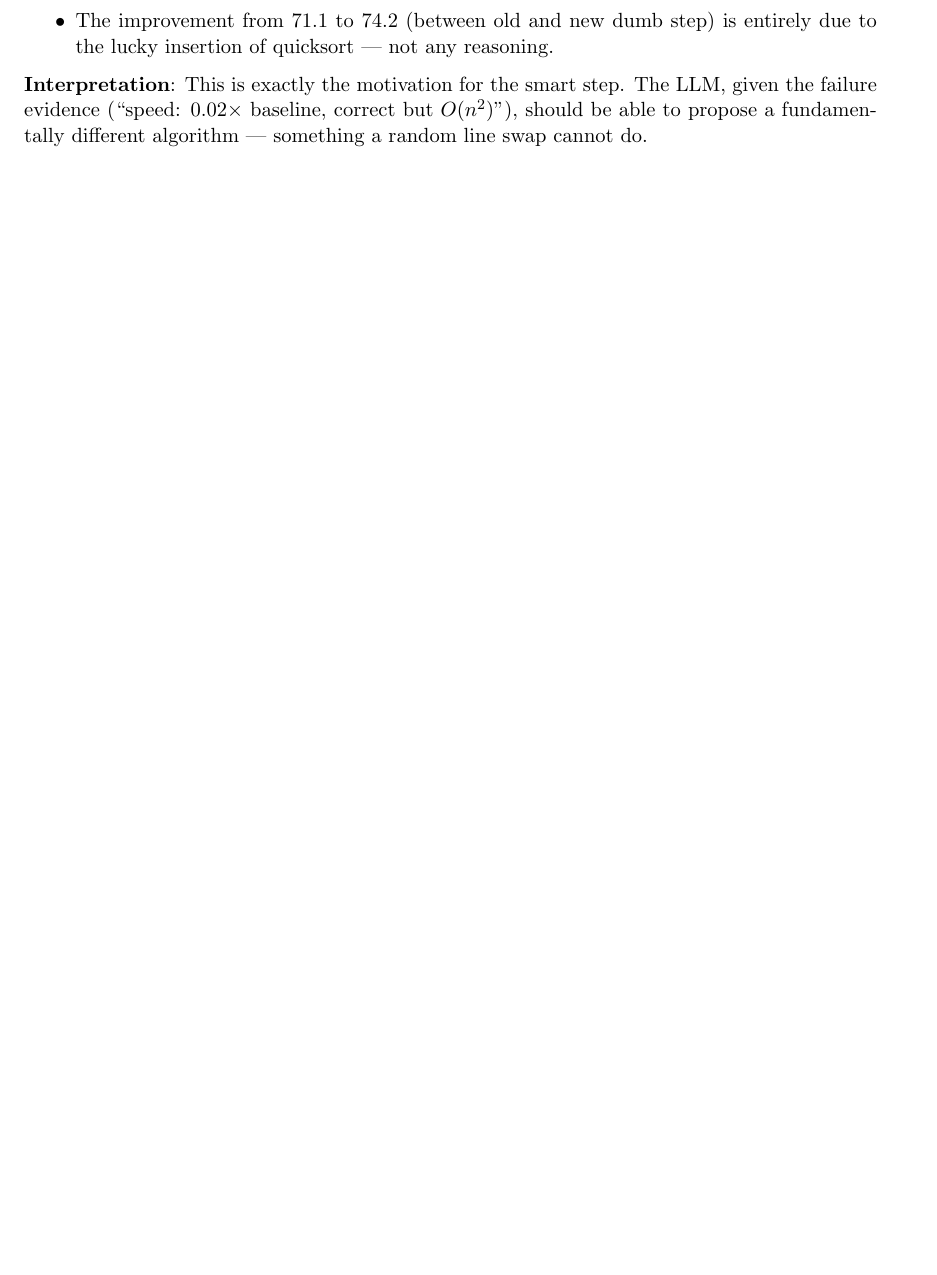
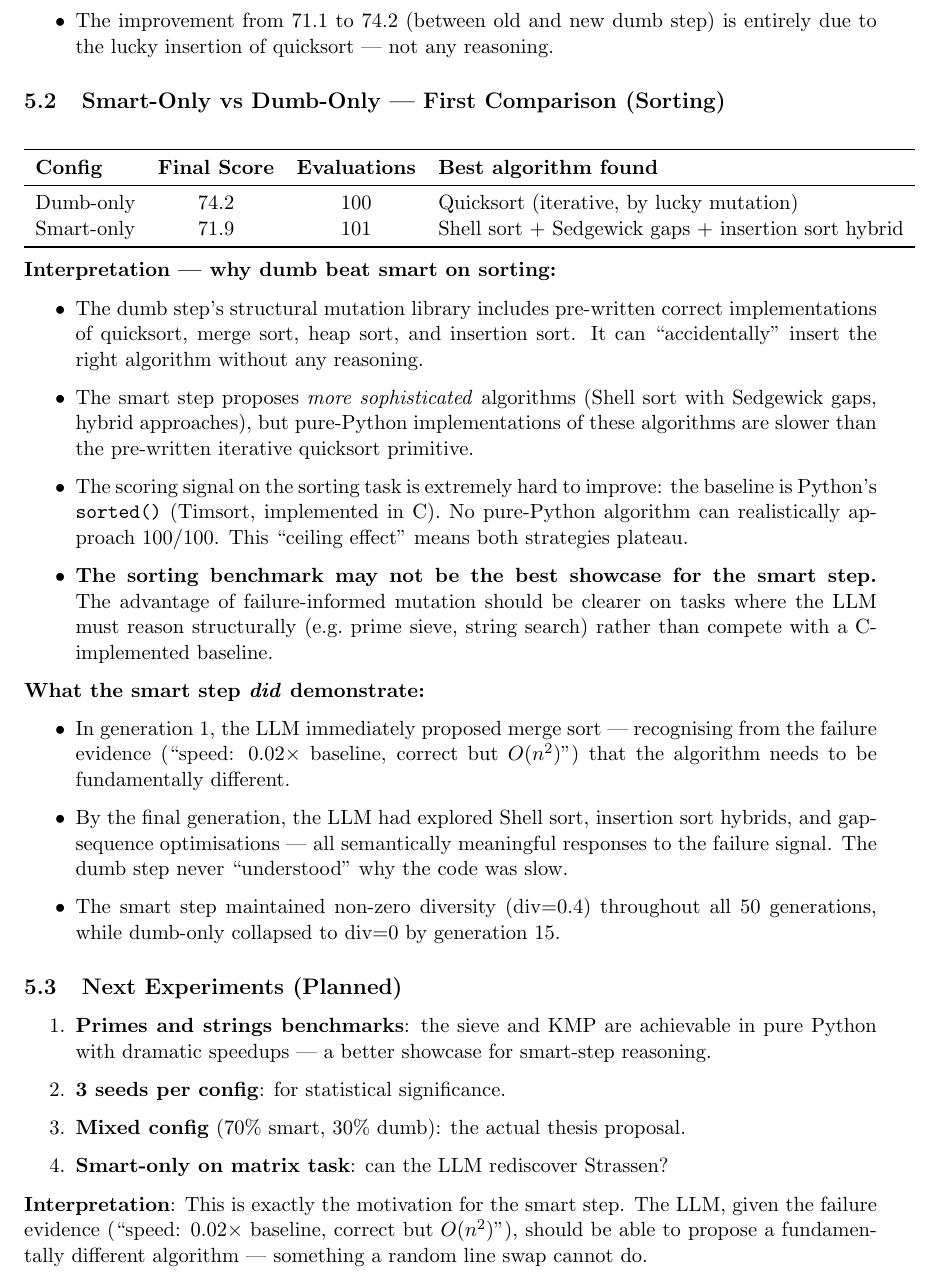
Before and after one commit to shiragahtan/thesis_deep, a LaTeX document (progress_report.tex): part of page 6 of 8 before the commit and part of page 6 of 9 after it, cut so that both start at the same text, the shorter picture padded with empty space. Compiled offline with pdfLaTeX.

Commit message:
Add smart-only result, update report with comparison analysis
Smart-only (sorting): 71.9/100 in 101 evals — Shell sort with Sedgewick gaps
Dumb-only (sorting):  74.2/100 in 100 evals — quicksort by lucky mutation

Key insight: sorting benchmark has ceiling effect (baseline=C Timsort).
Primes/strings benchmarks are better showcases for smart step reasoning.

Co-Authored-By: Claude Sonnet 4.6 <noreply@anthropic.com>

```diff
--- a/progress_report.tex
+++ b/progress_report.tex
@@ -312,6 +312,60 @@ heap sort, insertion sort), the dumb step became stronger:
     entirely due to the lucky insertion of quicksort — not any reasoning.
 \end{itemize}
 
+\subsection{Smart-Only vs Dumb-Only — First Comparison (Sorting)}
+
+\begin{center}
+\begin{tabular}{lccl}
+\toprule
+\textbf{Config} & \textbf{Final Score} & \textbf{Evaluations} & \textbf{Best algorithm found} \\
+\midrule
+Dumb-only & 74.2 & 100 & Quicksort (iterative, by lucky mutation) \\
+Smart-only & 71.9 & 101 & Shell sort + Sedgewick gaps + insertion sort hybrid \\
+\bottomrule
+\end{tabular}
+\end{center}
+
+\textbf{Interpretation — why dumb beat smart on sorting:}
+\begin{itemize}
+  \item The dumb step's structural mutation library includes pre-written correct
+    implementations of quicksort, merge sort, heap sort, and insertion sort.
+    It can ``accidentally'' insert the right algorithm without any reasoning.
+  \item The smart step proposes \emph{more sophisticated} algorithms (Shell sort
+    with Sedgewick gaps, hybrid approaches), but pure-Python implementations of
+    these algorithms are slower than the pre-written iterative quicksort primitive.
+  \item The scoring signal on the sorting task is extremely hard to improve:
+    the baseline is Python's \texttt{sorted()} (Timsort, implemented in C).
+    No pure-Python algorithm can realistically approach 100/100.
+    This ``ceiling effect'' means both strategies plateau.
+  \item \textbf{The sorting benchmark may not be the best showcase for the smart
+    step.} The advantage of failure-informed mutation should be clearer on tasks
+    where the LLM must reason structurally (e.g.\ prime sieve, string search)
+    rather than compete with a C-implemented baseline.
+\end{itemize}
+
+\textbf{What the smart step \emph{did} demonstrate:}
+\begin{itemize}
+  \item In generation 1, the LLM immediately proposed merge sort — recognising from
+    the failure evidence (``speed: 0.02$\times$ baseline, correct but $O(n^2)$'')
+    that the algorithm needs to be fundamentally different.
+  \item By the final generation, the LLM had explored Shell sort, insertion sort
+    hybrids, and gap-sequence optimisations — all semantically meaningful responses
+    to the failure signal. The dumb step never ``understood'' why the code was slow.
+  \item The smart step maintained non-zero diversity (div=0.4) throughout all 50
+    generations, while dumb-only collapsed to div=0 by generation 15.
+\end{itemize}
+
+\subsection{Next Experiments (Planned)}
+
+\begin{enumerate}
+  \item \textbf{Primes and strings benchmarks}: the sieve and KMP are
+    achievable in pure Python with dramatic speedups — a better showcase
+    for smart-step reasoning.
+  \item \textbf{3 seeds per config}: for statistical significance.
+  \item \textbf{Mixed config} (70\% smart, 30\% dumb): the actual thesis proposal.
+  \item \textbf{Smart-only on matrix task}: can the LLM rediscover Strassen?
+\end{enumerate}
+
 \textbf{Interpretation}: This is exactly the motivation for the smart step.
 The LLM, given the failure evidence (``speed: 0.02$\times$ baseline, correct
 but $O(n^2)$''), should be able to propose a fundamentally different algorithm
```
